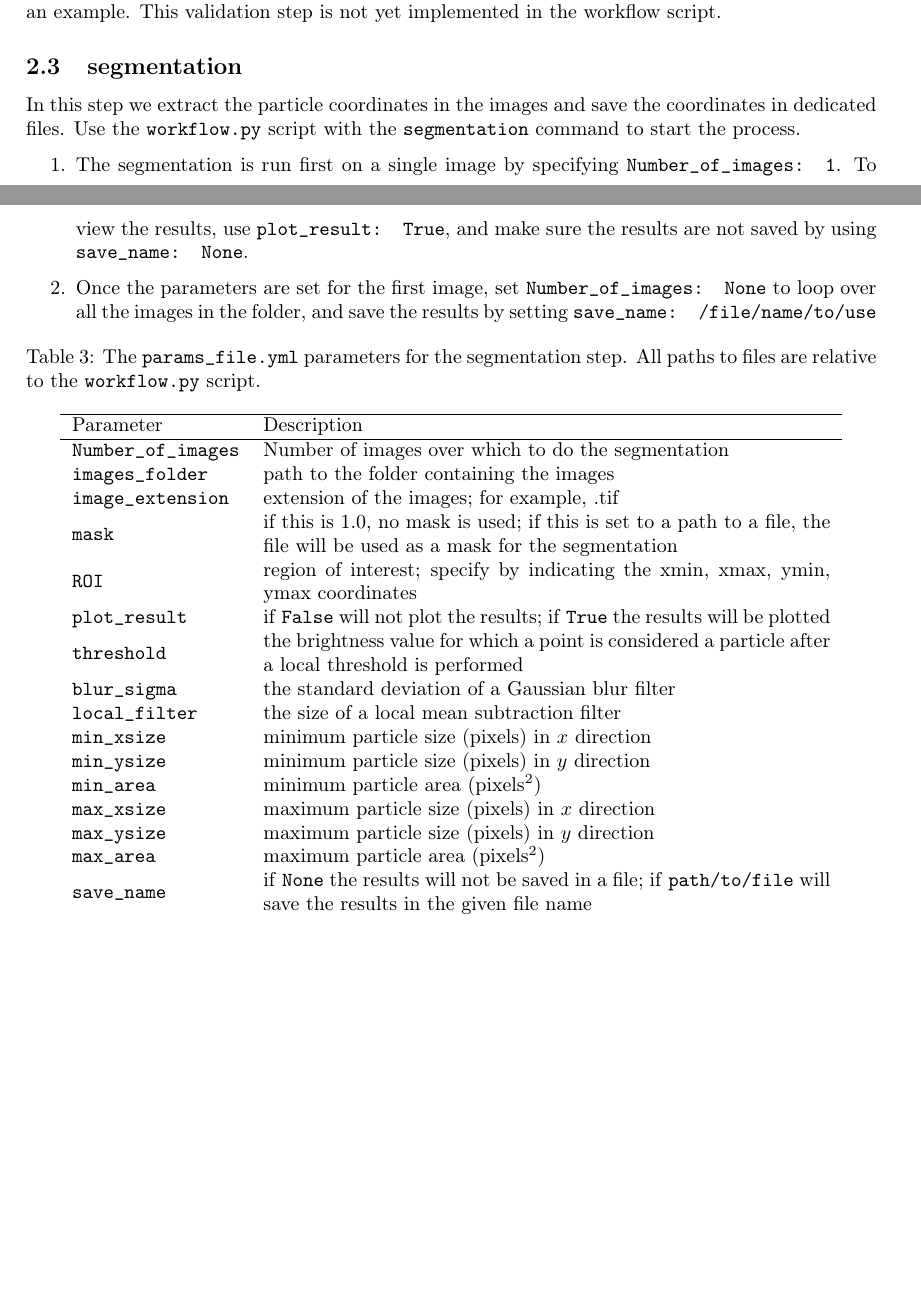
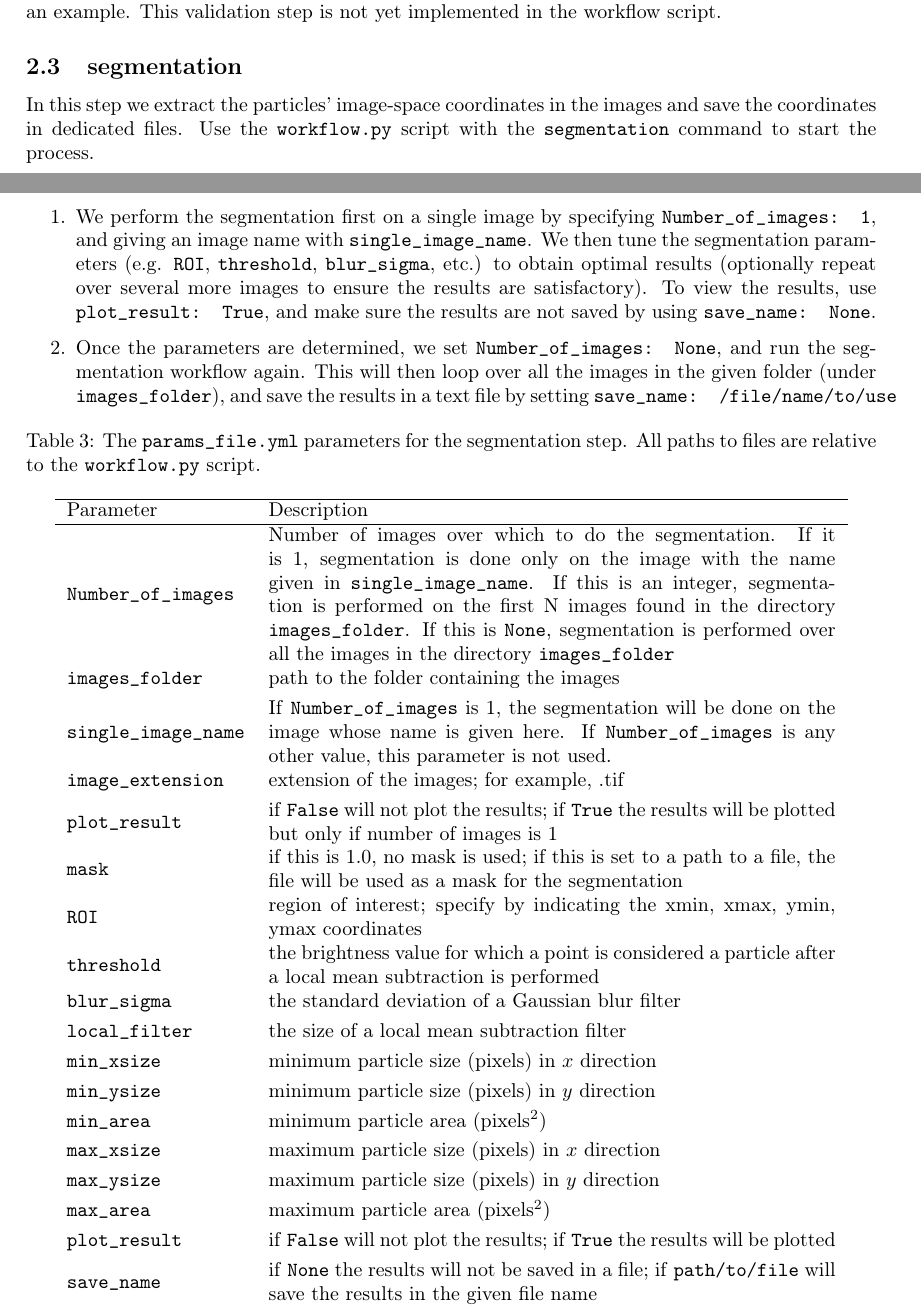
Before and after one commit to ronshnapp/MyPTV, a LaTeX document (user_manual/user_manual.tex): two parts of pages 8 and 9 of 20, joined at a grey line, cut so that both start at the same text, the shorter picture padded with empty space. Compiled offline with pdfLaTeX.

Commit message:
added the new single image filename workflow to the manual

```diff
--- a/user_manual/user_manual.tex
+++ b/user_manual/user_manual.tex
@@ -424,12 +424,12 @@ Once all the data files are ready in the experiment folder, we use the workflow
 \subsection{segmentation}\label{sec:workflow_segment}
 
 
-In this step we extract the particle coordinates in the images and save the coordinates in dedicated files. Use the \texttt{workflow.py} script with the \texttt{segmentation} command to start the process.
+In this step we extract the particles' image-space coordinates in the images and save the coordinates in dedicated files. Use the \texttt{workflow.py} script with the \texttt{segmentation} command to start the process.
 
 \begin{enumerate}
-	\item The segmentation is run first on a single image by specifying \texttt{Number\_of\_images: 1}. To view the results, use \texttt{plot\_result: True}, and make sure the results are not saved by using \texttt{save\_name: None}.
+	\item We perform the segmentation first on a single image by specifying \texttt{Number\char`_of\char`_images: 1}, and giving an image name with \texttt{single\char`_image\char`_name}. We then tune the segmentation parameters (e.g. \texttt{ROI}, \texttt{threshold}, \texttt{blur\char`_sigma}, etc.) to obtain optimal results (optionally repeat over several more images to ensure the results are satisfactory). To view the results, use \texttt{plot\char`_result: True}, and make sure the results are not saved by using \texttt{save\char`_name: None}.
 
-	\item Once the parameters are set for the first image, set \texttt{Number\_of\_images: None} to loop over all the images in the folder, and save the results by setting \texttt{save\_name: /file/name/to/use}
+	\item Once the parameters are determined, we set \texttt{Number\char`_of\char`_images: None}, and run the segmentation workflow again. This will then loop over all the images in the given folder (under \texttt{images\char`_folder}), and save the results in a text file by setting \texttt{save\char`_name: /file/name/to/use}
 \end{enumerate}
 
 
@@ -441,34 +441,42 @@ In this step we extract the particle coordinates in the images and save the coor
 		Parameter & Description\\
 		\hline
 
-		\texttt{Number\_of\_images} & Number of images over which to do the segmentation \\
-		\texttt{images\_folder} & path to the folder containing the images\\
+		\texttt{Number\char`_of\char`_images} & Number of images over which to do the segmentation. If it is 1, segmentation is done only on the image with the name given in \texttt{single\char`_image\char`_name}. If this is an integer, segmentation is performed on the first N images found in the directory \texttt{images\char`_folder}. If this is \texttt{None}, segmentation is performed over all the images in the directory \texttt{images\char`_folder} \\[.3em]
 
-		\texttt{image\_extension} & extension of the images; for example, .tif\\
+		\texttt{images\char`_folder} & path to the folder containing the images\\[.3em]
 
-		\texttt{mask} & if this is 1.0, no mask is used; if this is set to a path to a file, the file will be used as a mask for the segmentation \\
+		\texttt{single\char`_image\char`_name} & If \texttt{Number\char`_of\char`_images} is 1, the segmentation will be done on the image whose name is given here. If \texttt{Number\char`_of\char`_images} is any other value, this parameter is not used. \\[.3em]
 
-		\texttt{ROI} & region of interest; specify by indicating the xmin, xmax, ymin, ymax coordinates \\
+		\texttt{image\char`_extension} & extension of the images; for example, .tif\\[.3em]
 
-		\texttt{plot\_result} & if \texttt{False} will not plot the results; if \texttt{True} the results will be plotted \\
 
-		\texttt{threshold} & the brightness value for which a point is considered a particle after a local threshold is performed \\
+		\texttt{plot\_result} & if \texttt{False} will not plot the results; if \texttt{True} the results will be plotted but only if number of images is 1 \\[.3em]
 
-		\texttt{blur\_sigma} & the standard deviation of a Gaussian blur filter \\
+		\texttt{mask} & if this is 1.0, no mask is used; if this is set to a path to a file, the file will be used as a mask for the segmentation \\[.3em]
 
-		\texttt{local\_filter} & the size of a local mean subtraction filter \\
 
-		\texttt{min\_xsize} & minimum particle size (pixels) in $x$ direction \\
+		\texttt{ROI} & region of interest; specify by indicating the xmin, xmax, ymin, ymax coordinates \\[.3em]
 
-		\texttt{min\_ysize} & minimum particle size (pixels) in $y$ direction \\
+		\texttt{threshold} & the brightness value for which a point is considered a particle after a local mean subtraction is performed \\[.3em]
 
-		\texttt{min\_area} & minimum particle area (pixels$^2$)\\
+		\texttt{blur\_sigma} & the standard deviation of a Gaussian blur filter \\[.3em]
 
-		\texttt{max\_xsize} & maximum particle size (pixels) in $x$ direction \\
+		\texttt{local\_filter} & the size of a local mean subtraction filter \\[.3em]
 
-		\texttt{max\_ysize} & maximum particle size (pixels) in $y$ direction \\
+		\texttt{min\_xsize} & minimum particle size (pixels) in $x$ direction \\[.3em]
 
-		\texttt{max\_area} & maximum particle area (pixels$^2$) \\
+		\texttt{min\_ysize} & minimum particle size (pixels) in $y$ direction \\[.3em]
+
+		\texttt{min\_area} & minimum particle area (pixels$^2$)\\[.3em]
+
+		\texttt{max\_xsize} & maximum particle size (pixels) in $x$ direction \\[.3em]
+
+		\texttt{max\_ysize} & maximum particle size (pixels) in $y$ direction \\[.3em]
+
+		\texttt{max\_area} & maximum particle area (pixels$^2$) \\[.3em]
+
+		\texttt{plot\_result} & if \texttt{False} will not plot the results; if \texttt{True} the results will be plotted \\[.3em]
+
 
 		\texttt{save\_name} & if \texttt{None} the results will not be saved in a file; if \texttt{path/to/file} will save the results in the given file name \\
 
```
Also changed, not shown: user_manual/user_manual.pdf, 3 other files.
